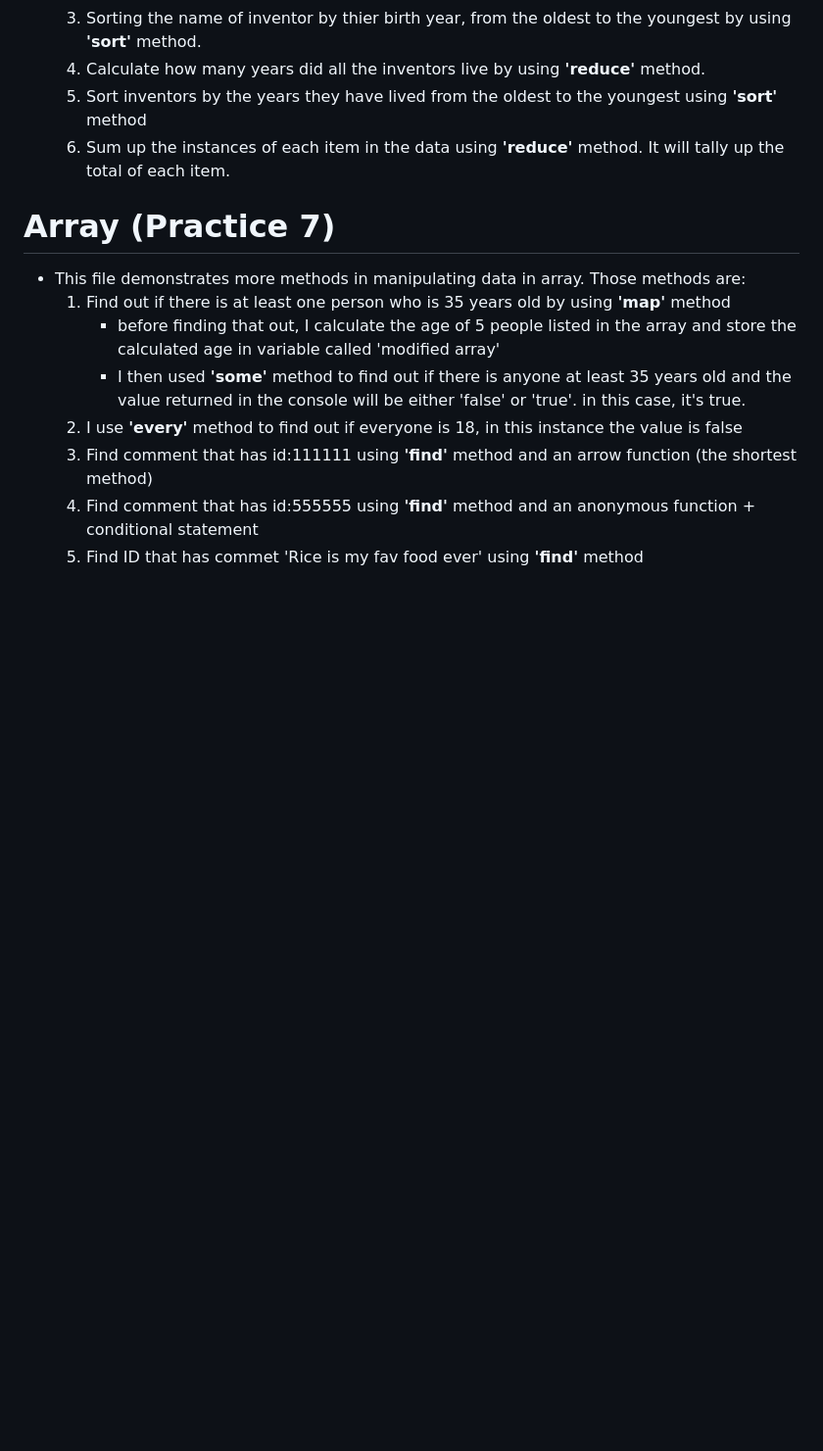
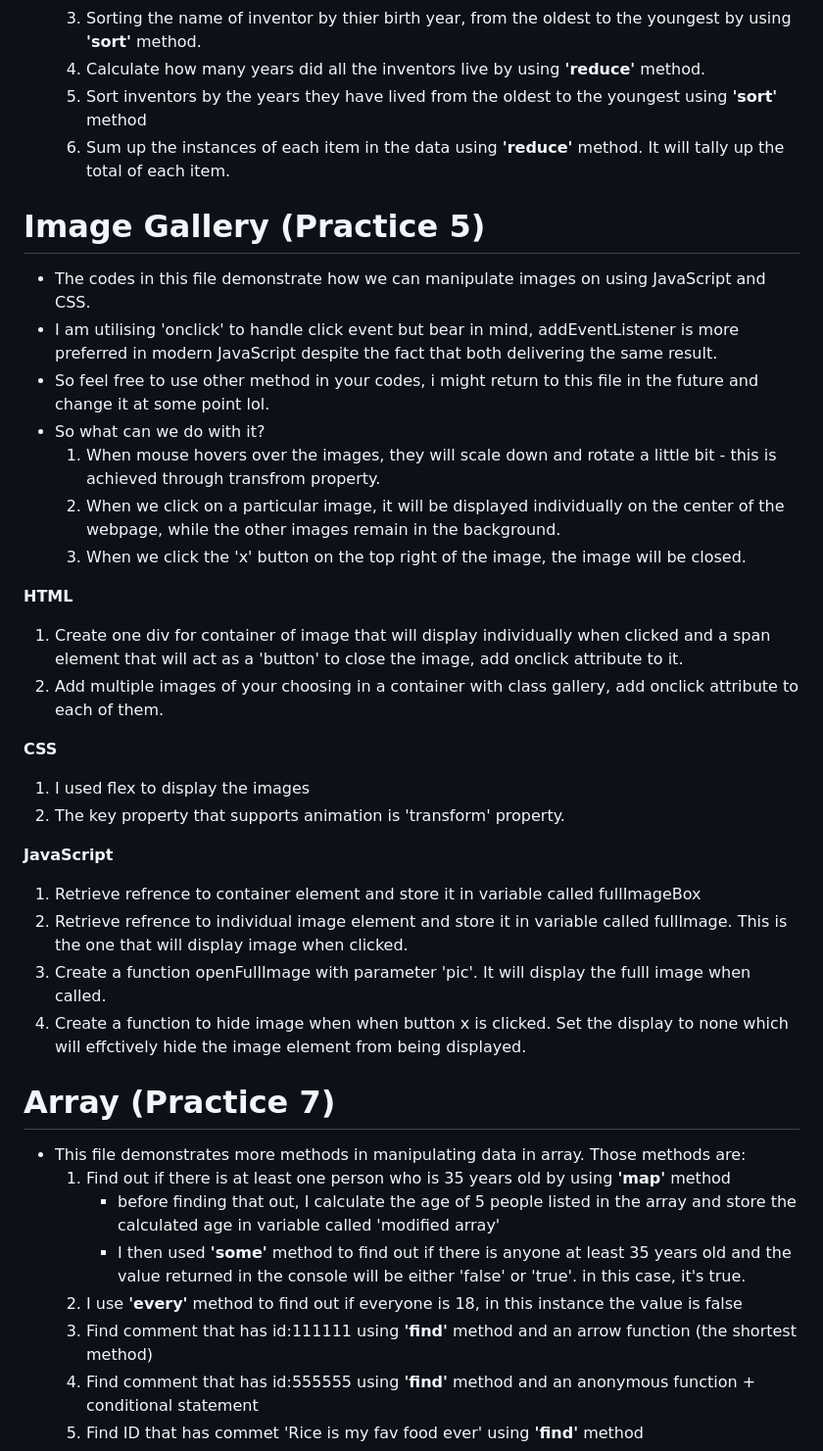
Before and after one commit to asyikin22/JavaScript-30-Practice, a Markdown page: README.md, the part around the change. Shown: that part at 98% size. GitHub-like rendering; blank space fills up the shorter version.

```diff
--- a/README.md
+++ b/README.md
@@ -82,6 +82,28 @@ I have separated the files into two parts. I have clearly highlighted it in the
    5. Sort inventors by the years they have lived from the oldest to the youngest using __'sort'__ method
    6. Sum up the instances of each item in the data using __'reduce'__ method. It will tally up the total of each item.
 
+ # Image Gallery (Practice 5)
+* The codes in this file demonstrate how we can manipulate images on using JavaScript and CSS.
+* I am utilising 'onclick' to handle click event but bear in mind, addEventListener is more preferred in modern JavaScript despite the fact that both delivering the same result.
+* So feel free to use other method in your codes, i might return to this file in the future and change it at some point lol.
+* So what can we do with it?
+  1. When mouse hovers over the images, they will scale down and rotate a little bit - this is achieved through transfrom property.
+  2. When we click on a particular image, it will be displayed individually on the center of the webpage, while the other images remain in the background.
+  3. When we click the 'x' button on the top right of the image, the image will be closed.
+
+**HTML**
+1. Create one div for container of image that will display individually when clicked and a span element that will act as a 'button' to close the image, add onclick attribute to it.
+2. Add multiple images of your choosing in a container with class gallery, add onclick attribute to each of them.
+
+**CSS**
+1. I used flex to display the images
+2. The key property that supports animation is 'transform' property.
+
+**JavaScript**
+1. Retrieve refrence to container element and store it in variable called fullImageBox
+2. Retrieve refrence to individual image element and store it in variable called fullImage. This is the one that will display image when clicked.
+3. Create a function openFullImage with parameter 'pic'. It will display the fulll image when called.
+4. Create a function to hide image when when button x is clicked. Set the display to none which will effctively hide the image element from being displayed.
 
 # Array (Practice 7)
 * This file demonstrates more methods in manipulating data in array. Those methods are:
```
